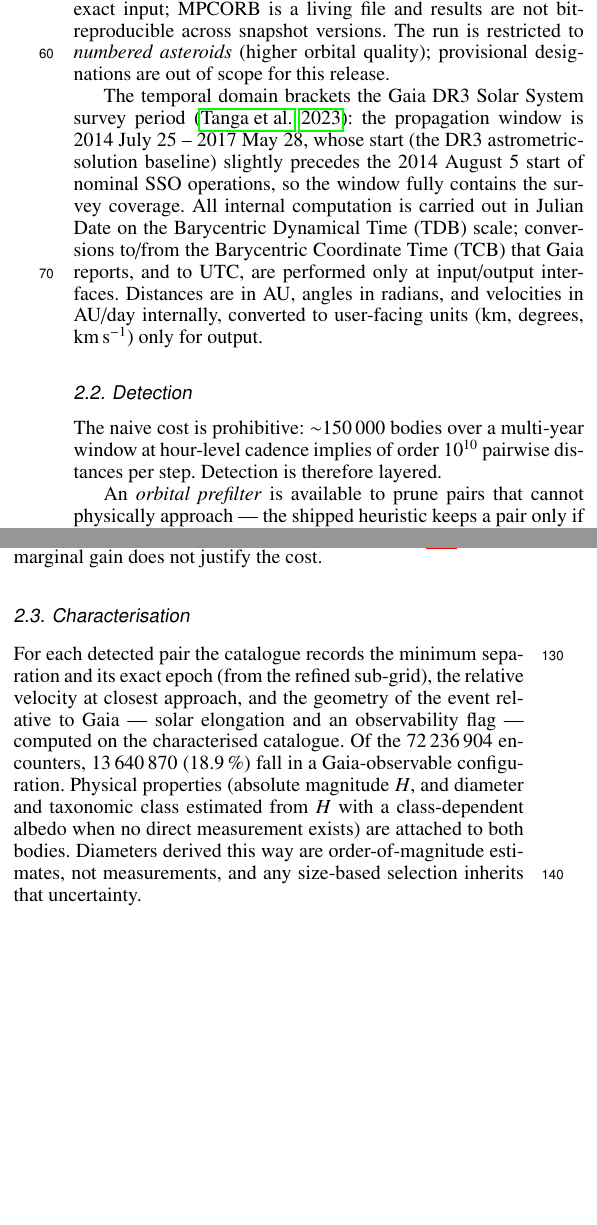
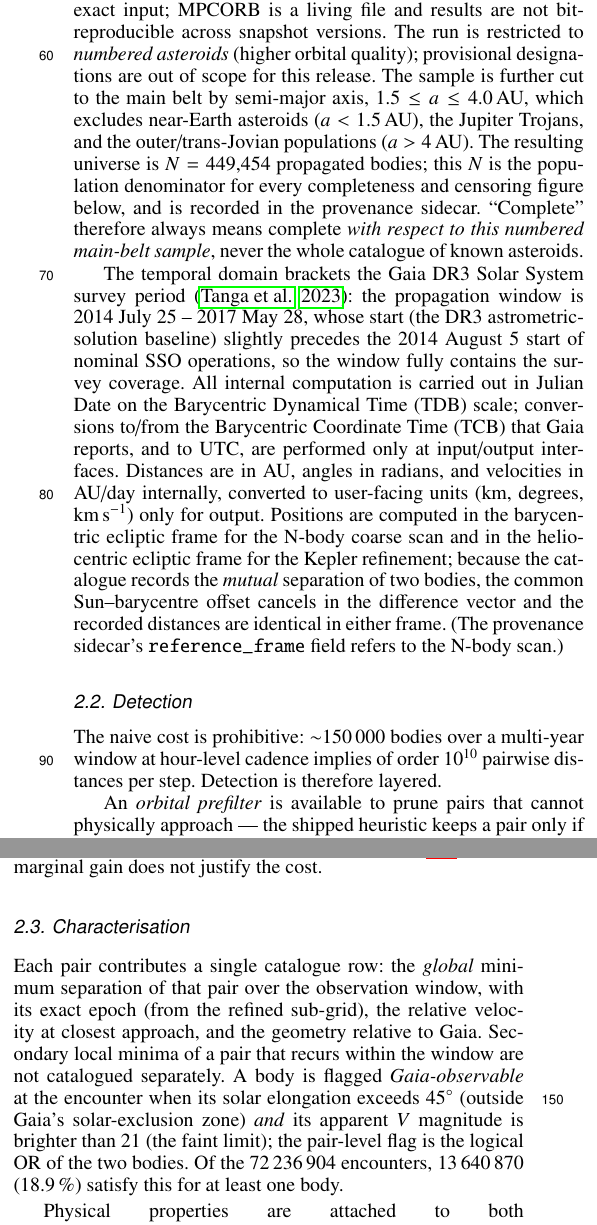
Before and after one commit to danielfrascarelli/asteroid-encounter-catalog, a LaTeX paper (docs/paper/aa_encounters.tex): two parts of the columns of page 2 of 10, joined at a grey line, cut so that both start at the same text, the shorter picture padded with empty space. Compiled offline with pdfLaTeX.

Commit message:
docs(paper): declarar universo muestral y menores de texto (B2, C9/C10)
- 2.1: declara el corte main-belt a in [1.5,4.0] AU (excluye NEAs/Troyanos/outer)
  y N=449,454 cuerpos propagados como denominador de completitud (B2); nota de que
  'completo' es siempre respecto de ese sample.
- 2.1: marco de referencia explicito (baricentrico N-body / heliocentrico Kepler)
  y por que la distancia mutua es invariante de marco (C10).
- 2.3: definicion de 'encuentro' (una fila = minimo global del par en la ventana;
  minimos locales secundarios no catalogados) (C9); criterio Gaia-observable
  explicito (elongacion>45 y V<21); diametros = medidos>albedo con procedencia,
  clase = dinamica (no taxonomica) (B3). Compila limpio (10 pp.).

```diff
--- a/docs/paper/aa_encounters.tex
+++ b/docs/paper/aa_encounters.tex
@@ -159,7 +159,14 @@ recorded in the catalogue's provenance sidecar so that results are traceable to
 an exact input; MPCORB is a living file and results are not bit-reproducible
 across snapshot versions. The run is restricted to \emph{numbered asteroids}
 (higher orbital quality); provisional designations are out of scope for this
-release.
+release. The sample is further cut to the main belt by semi-major axis,
+$1.5 \le a \le 4.0$\,AU, which excludes near-Earth asteroids ($a<1.5$\,AU),
+the Jupiter Trojans, and the outer/trans-Jovian populations ($a>4$\,AU). The
+resulting universe is $N = 449{,}454$ propagated bodies; this $N$ is the
+population denominator for every completeness and censoring figure below, and is
+recorded in the provenance sidecar. ``Complete'' therefore always means complete
+\emph{with respect to this numbered main-belt sample}, never the whole catalogue
+of known asteroids.
 
 The temporal domain brackets the Gaia DR3 Solar System survey period
 \citep{tanga2023}: the propagation window is 2014 July 25 -- 2017 May 28, whose
@@ -170,7 +177,13 @@ carried out in Julian Date on the Barycentric Dynamical Time (TDB) scale;
 conversions to/from the Barycentric Coordinate Time (TCB) that Gaia reports,
 and to UTC, are performed only at input/output interfaces. Distances are in AU,
 angles in radians, and velocities in AU/day internally, converted to
-user-facing units (km, degrees, km\,s$^{-1}$) only for output.
+user-facing units (km, degrees, km\,s$^{-1}$) only for output. Positions are
+computed in the barycentric ecliptic frame for the N-body coarse scan and in the
+heliocentric ecliptic frame for the Kepler refinement; because the catalogue
+records the \emph{mutual} separation of two bodies, the common Sun--barycentre
+offset cancels in the difference vector and the recorded distances are identical
+in either frame. (The provenance sidecar's \texttt{reference\_frame} field refers
+to the N-body scan.)
 
 \subsection{Detection}
 \label{sec:detection}
@@ -234,13 +247,16 @@ justify the cost.
 \subsection{Characterisation}
 \label{sec:characterisation}
 
-For each detected pair the catalogue records the minimum separation and its
-exact epoch (from the refined sub-grid), the relative velocity at closest
-approach, and the geometry of the event relative to Gaia --- solar elongation
-and an observability flag --- computed on the characterised catalogue. Of the
-72\,236\,904 encounters, 13\,640\,870 (18.9\,\%) fall in a Gaia-observable
-configuration. Physical properties (absolute magnitude $H$, and diameter and
-taxonomic class estimated from $H$ with a class-dependent albedo when no direct
-measurement exists) are attached to both bodies. Diameters derived this way are
-order-of-magnitude estimates, not measurements, and any size-based selection
-inherits that uncertainty.
+Each pair contributes a single catalogue row: the \emph{global} minimum
+separation of that pair over the observation window, with its exact epoch (from
+the refined sub-grid), the relative velocity at closest approach, and the
+geometry relative to Gaia. Secondary local minima of a pair that recurs within
+the window are not catalogued separately. A body is flagged
+\emph{Gaia-observable} at the encounter when its solar elongation exceeds
+$45\degr$ (outside Gaia's solar-exclusion zone) \emph{and} its apparent $V$
+magnitude is brighter than 21 (the faint limit); the pair-level flag is the
+logical OR of the two bodies. Of the 72\,236\,904 encounters, 13\,640\,870
+(18.9\,\%) satisfy this for at least one body.
+
+Physical properties are attached to both bodies. Diameters use direct
+measurements (IRAS/AKARI/NEOWISE/occultations, via the JPL Small-Body Database)
```
Also changed, not shown: docs/paper/aa_encounters.pdf, docs/paper/aa_encounters.tex (7 more changed lines).
